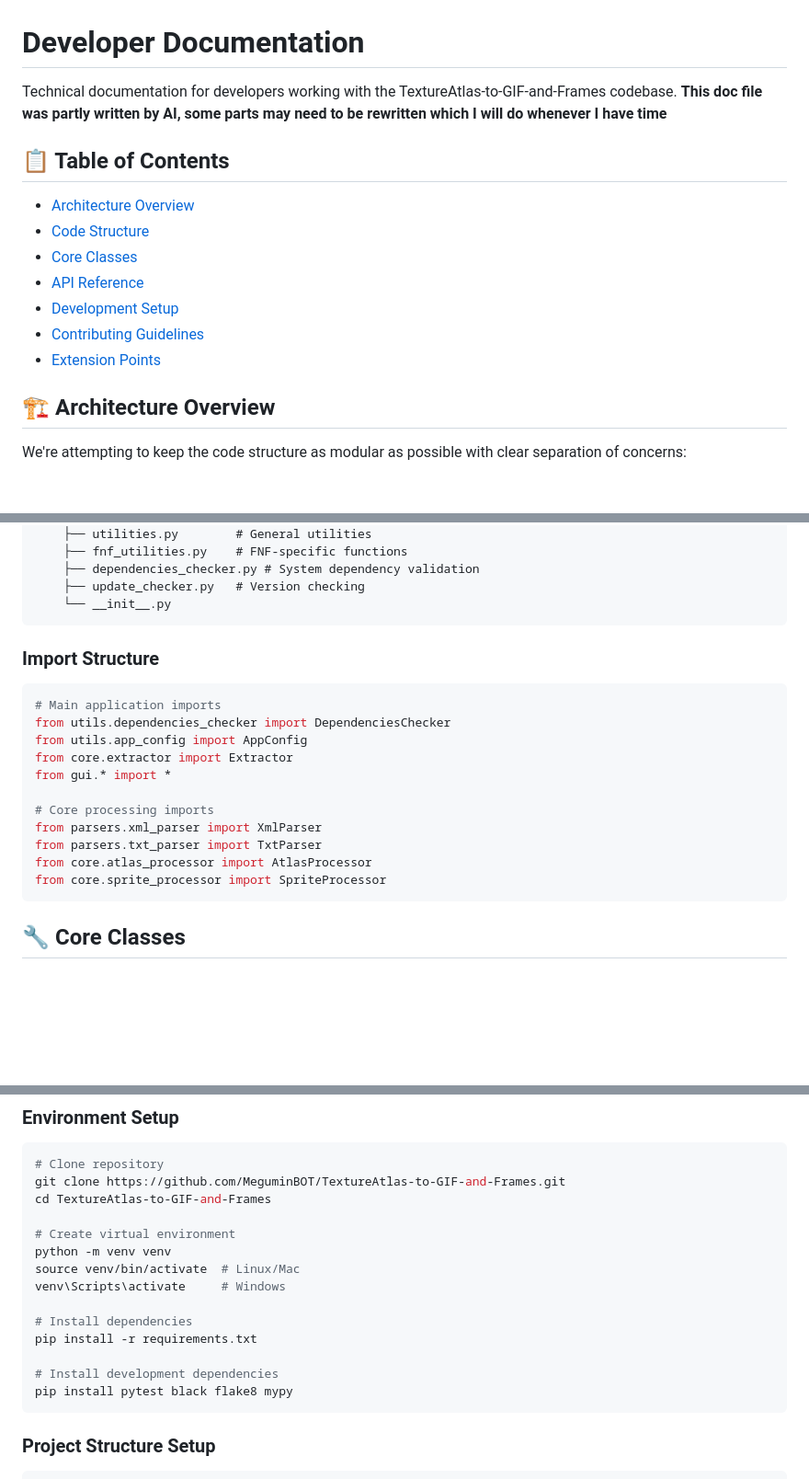
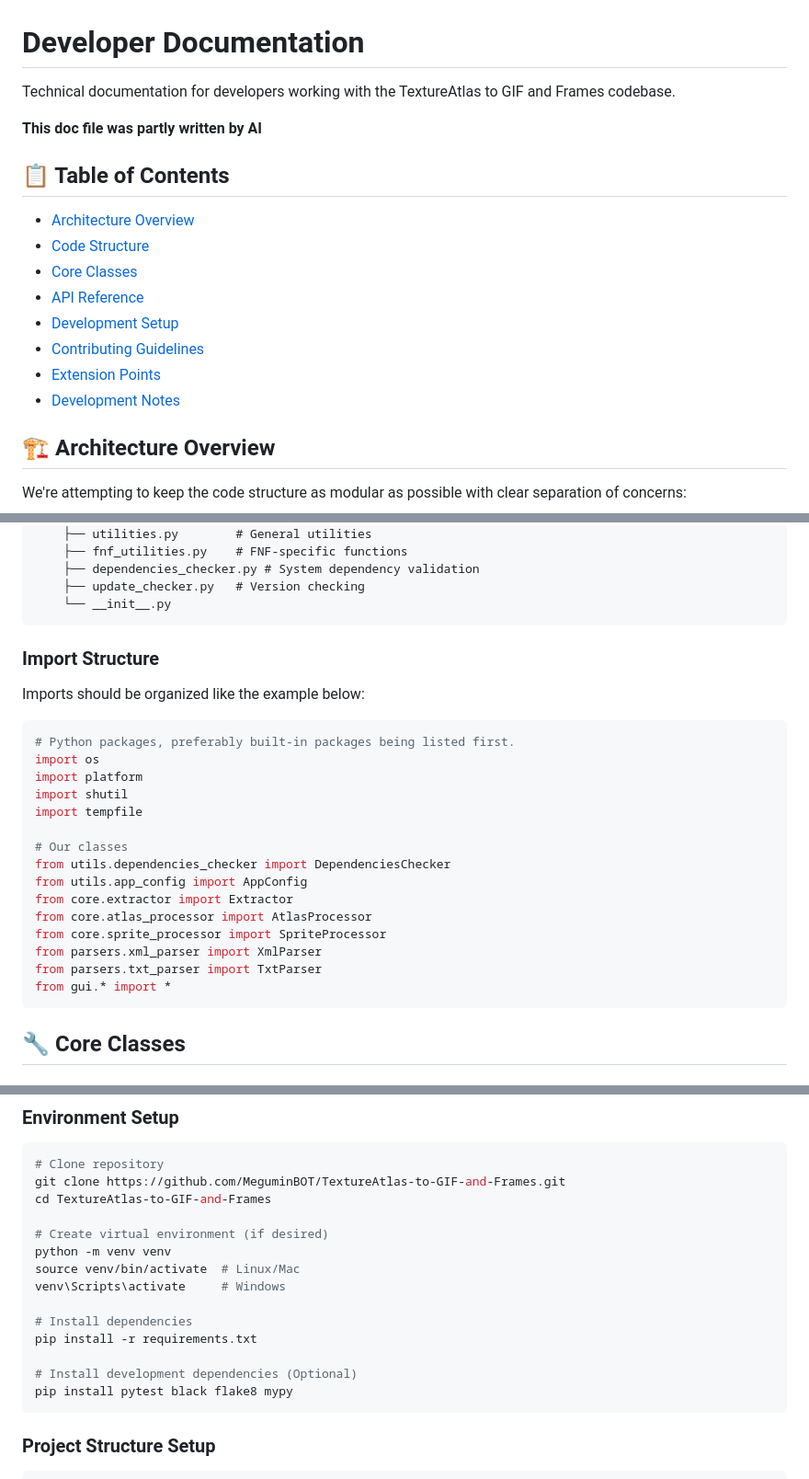
Before and after one commit to MeguminBOT/TextureAtlas-to-GIF-and-Frames, a Markdown page: docs/developer-docs.md, 3 parts joined by grey strips. Shown: that part at 92% size. Drawn GitHub-style; blank space fills up the shorter version.

Commit message:
Tweaks and fix errors in developer-docs

````diff
--- a/docs/developer-docs.md
+++ b/docs/developer-docs.md
@@ -1,17 +1,19 @@
 # Developer Documentation
 
-Technical documentation for developers working with the TextureAtlas-to-GIF-and-Frames codebase.
-**This doc file was partly written by AI, some parts may need to be rewritten which I will do whenever I have time**
+Technical documentation for developers working with the TextureAtlas to GIF and Frames codebase.
+
+**This doc file was partly written by AI**
 
 ## 📋 Table of Contents
 
-- [Architecture Overview](#architecture-overview)
-- [Code Structure](#code-structure)
-- [Core Classes](#core-classes)
-- [API Reference](#api-reference)
-- [Development Setup](#development-setup)
-- [Contributing Guidelines](#contributing-guidelines)
-- [Extension Points](#extension-points)
+- [Architecture Overview](-#architecture-overview)
+- [Code Structure](#-code-structure)
+- [Core Classes](#-core-classes)
+- [API Reference](-#api-reference)
+- [Development Setup](#-development-setup)
+- [Contributing Guidelines](#-contributing-guidelines)
+- [Extension Points](#-extension-points)
+- [Development Notes](#-development-notes)
 
 ## 🏗️ Architecture Overview
 
@@ -75,21 +78,27 @@ src/
     └── __init__.py
 ```
 
+
 ### Import Structure
+Imports should be organized like the example below:
+```python
+# Python packages, preferably built-in packages being listed first.
+import os
+import platform
+import shutil
+import tempfile
 
-```python
-# Main application imports
+# Our classes
 from utils.dependencies_checker import DependenciesChecker
 from utils.app_config import AppConfig
 from core.extractor import Extractor
-from gui.* import *
-
-# Core processing imports
+from core.atlas_processor import AtlasProcessor
+from core.sprite_processor import SpriteProcessor
 from parsers.xml_parser import XmlParser
 from parsers.txt_parser import TxtParser
-from core.atlas_processor import AtlasProcessor
-from core.sprite_processor import SpriteProcessor
+from gui.* import *
 ```
+
 
 ## 🔧 Core Classes
 
@@ -264,7 +276,7 @@ class CustomWindow:
 git clone https://github.com/MeguminBOT/TextureAtlas-to-GIF-and-Frames.git
 cd TextureAtlas-to-GIF-and-Frames
 
-# Create virtual environment
+# Create virtual environment (if desired)
 python -m venv venv
 source venv/bin/activate  # Linux/Mac
 venv\Scripts\activate     # Windows
@@ -272,7 +284,7 @@ venv\Scripts\activate     # Windows
 # Install dependencies
 pip install -r requirements.txt
 
-# Install development dependencies
+# Install development dependencies (Optional)
 pip install pytest black flake8 mypy
 ```
 
````
Also changed, not shown: other parts of docs/developer-docs.md (+22 -9 lines).
